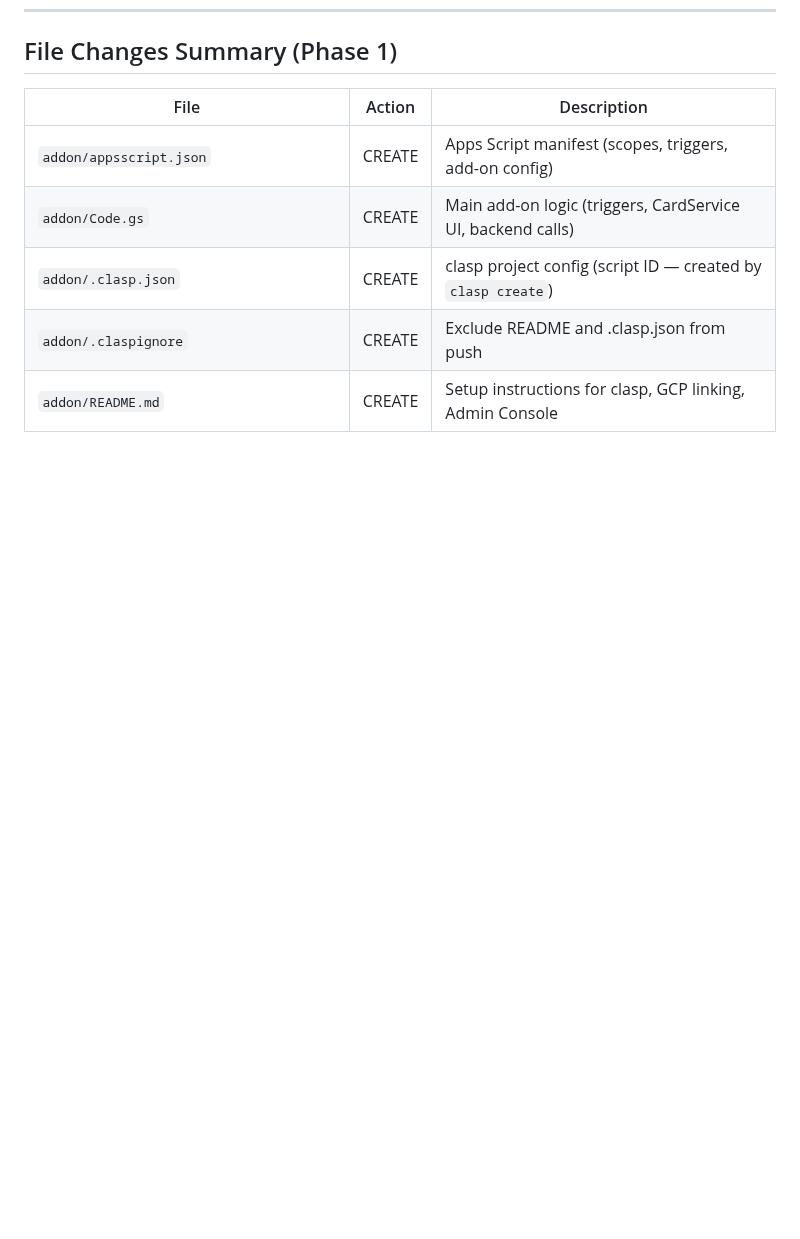
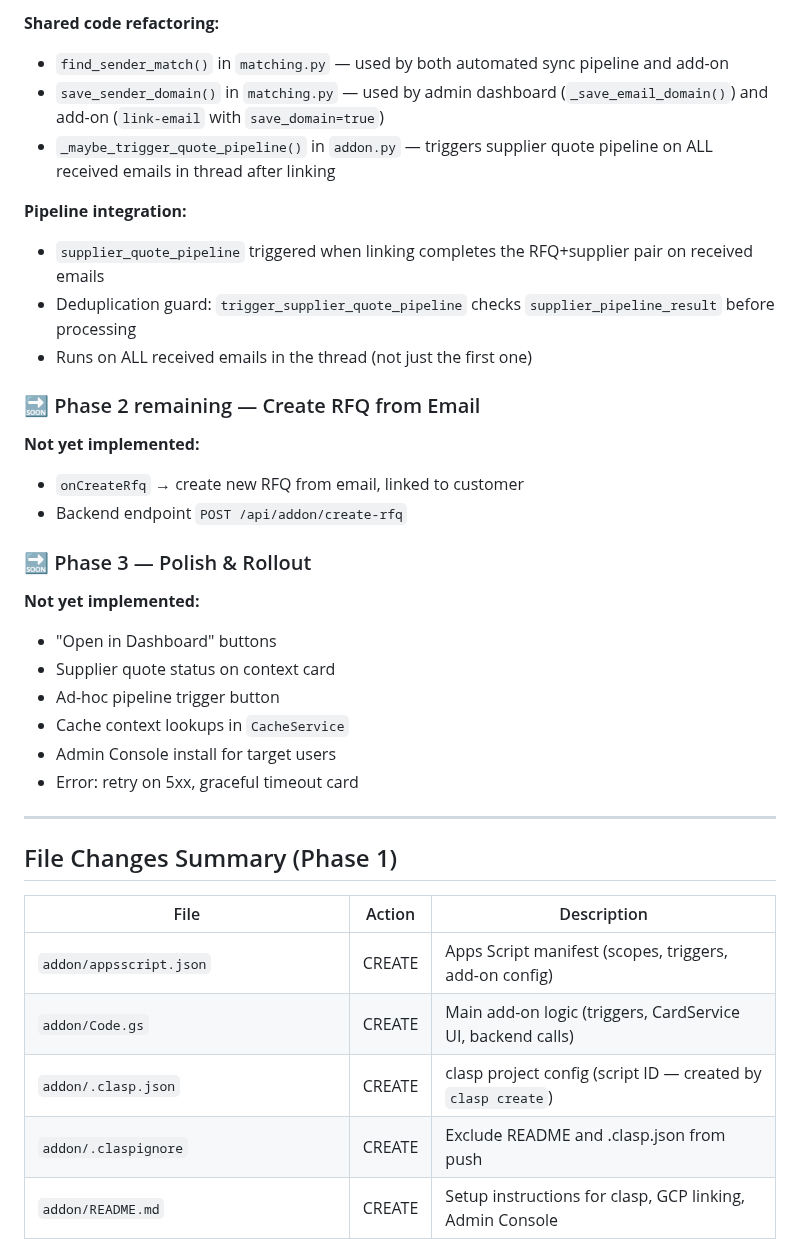
Before and after one commit to mooball/EagleAgent, a Markdown page: .github/prompts/plan-gmailAddon.prompt.md, the part around one of its changes. Rendered like a GitHub page; blank space fills up the shorter version.

```diff
--- a/.github/prompts/plan-gmailAddon.prompt.md
+++ b/.github/prompts/plan-gmailAddon.prompt.md
@@ -699,3 +746,31 @@ For domain-internal add-ons:
+**Shared code refactoring:**
+- `find_sender_match()` in `matching.py` — used by both automated sync pipeline and add-on
+- `save_sender_domain()` in `matching.py` — used by admin dashboard (`_save_email_domain()`) and add-on (`link-email` with `save_domain=true`)
+- `_maybe_trigger_quote_pipeline()` in `addon.py` — triggers supplier quote pipeline on ALL received emails in thread after linking
+
+**Pipeline integration:**
+- `supplier_quote_pipeline` triggered when linking completes the RFQ+supplier pair on received emails
+- Deduplication guard: `trigger_supplier_quote_pipeline` checks `supplier_pipeline_result` before processing
+- Runs on ALL received emails in the thread (not just the first one)
+
+### 🔜 Phase 2 remaining — Create RFQ from Email
+
+**Not yet implemented:**
+- `onCreateRfq` → create new RFQ from email, linked to customer
+- Backend endpoint `POST /api/addon/create-rfq`
+
+### 🔜 Phase 3 — Polish & Rollout
+
+**Not yet implemented:**
+- "Open in Dashboard" buttons
+- Supplier quote status on context card
+- Ad-hoc pipeline trigger button
+- Cache context lookups in `CacheService`
+- Admin Console install for target users
+- Error: retry on 5xx, graceful timeout card
+
+---
+
 ## File Changes Summary (Phase 1)
 
 | File | Action | Description |
```
Also changed, not shown: other parts of .github/prompts/plan-gmailAddon.prompt.md (+47 -0 lines).
